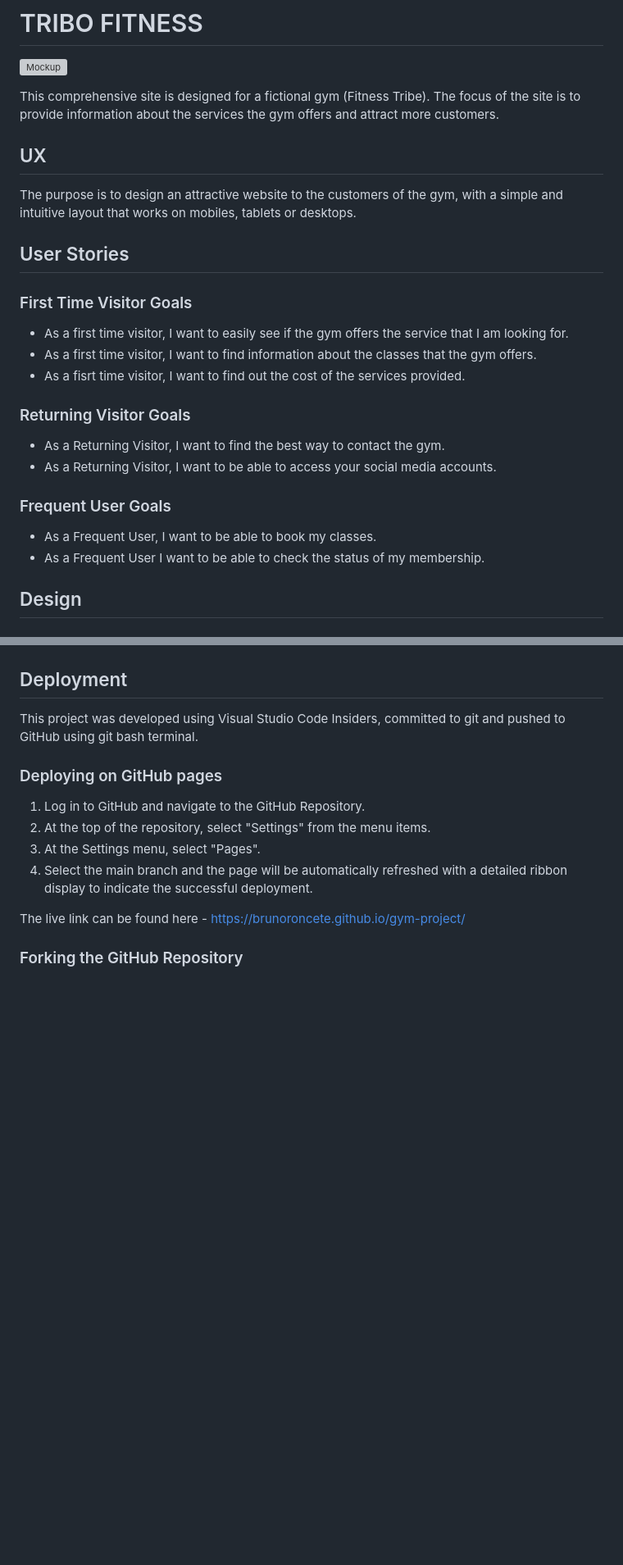
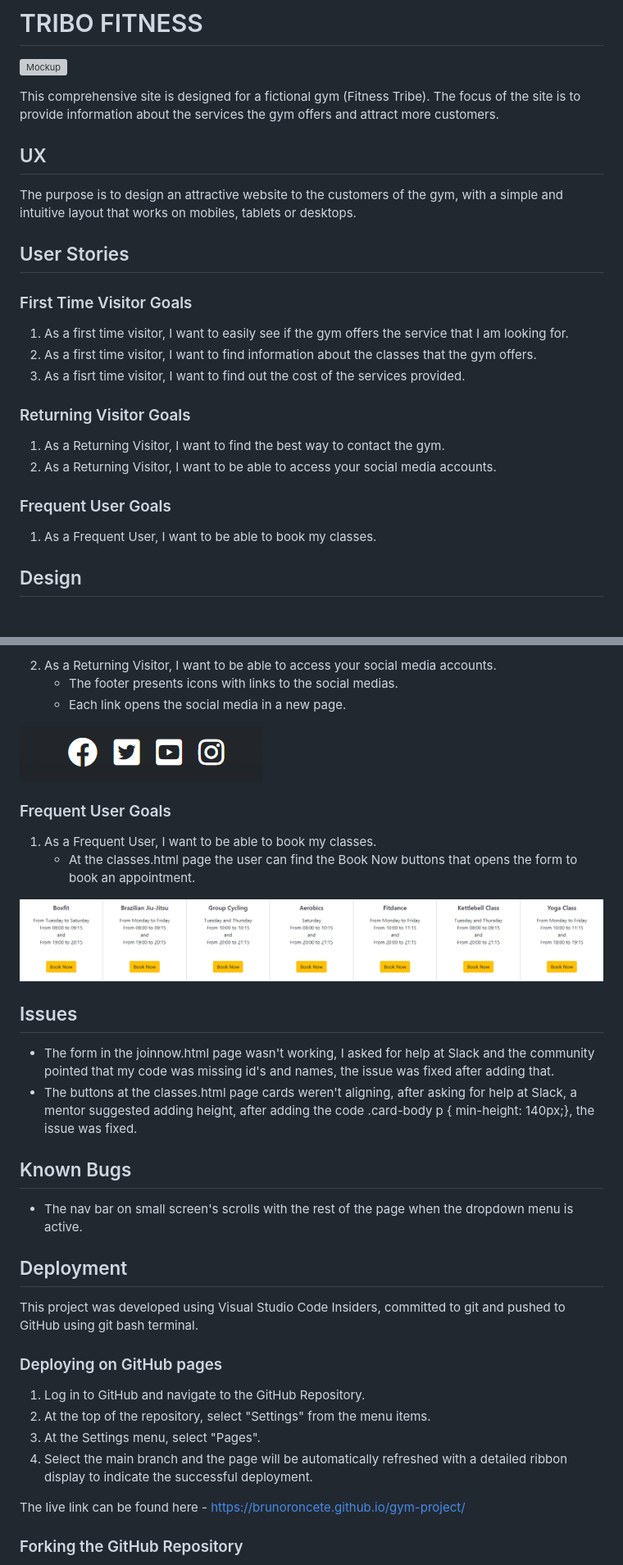
Before and after one commit to brunoroncete/gym-project, a Markdown page: README.md, 2 parts joined by grey strips. Shown at 82% size. Drawn GitHub-style; pictures changed too: assets/images/bookclass.png (added), assets/images/socialmedia.png (added); blank space fills up the shorter version; grey boxes are pictures that could not be loaded.

Commit message:
adding user stories testing readme.md

```diff
--- a/README.md
+++ b/README.md
@@ -3,8 +3,6 @@
 ![Mockup](assets/images/mockup.png)
 
 This comprehensive site is designed for a fictional gym (Fitness Tribe). The focus of the site is to provide information about the services the gym offers and attract more customers.
-
-
 
 ## UX
 
@@ -12,20 +10,16 @@ The purpose is to design an attractive website to the customers of the gym, with
 
 ## User Stories
 ### First Time Visitor Goals
-
-- As a first time visitor, I want to easily see if the gym offers the service that I am looking for.
-- As a first time visitor, I want to find information about the classes that the gym offers.
-- As a fisrt time visitor, I want to find out the cost of the services provided.
+1. As a first time visitor, I want to easily see if the gym offers the service that I am looking for.
+2. As a first time visitor, I want to find information about the classes that the gym offers.
+3. As a fisrt time visitor, I want to find out the cost of the services provided.
 
 ### Returning Visitor Goals
-- As a Returning Visitor, I want to find the best way to contact the gym.
-- As a Returning Visitor, I want to be able to access your social media accounts.
+1. As a Returning Visitor, I want to find the best way to contact the gym.
+2. As a Returning Visitor, I want to be able to access your social media accounts.
 
 ### Frequent User Goals
-- As a Frequent User, I want to be able to book my classes.
-- As a Frequent User I want to be able to check the status of my membership.
-
-
+1. As a Frequent User, I want to be able to book my classes.
 
 ## Design
 ### Colour Scheme
@@ -212,3 +232,22 @@ joinnow.html
+2. As a Returning Visitor, I want to be able to access your social media accounts.
+    - The footer presents icons with links to the social medias.
+    - Each link opens the social media in a new page.
+
+  ![Social Media](assets/images/socialmedia.png)
+
+### Frequent User Goals
+1. As a Frequent User, I want to be able to book my classes.
+    - At the classes.html page the user can find the Book Now buttons that opens the form to book an appointment.
+
+![Book Classes](assets/images/bookclass.png)
+
+## Issues
+- The form in the joinnow.html page wasn't working, I asked for help at Slack and the community pointed that my code was missing id's and names, the issue was fixed after adding that.
+- The buttons at the classes.html page cards weren't aligning, after asking for help at Slack, a mentor suggested adding height, after adding the code .card-body p {    min-height: 140px;}, the issue was fixed.
+
+## Known Bugs
+
+- The nav bar on small screen's scrolls with the rest of the page when the dropdown menu is active.
 
 ## Deployment
 
```
Also changed, not shown: other parts of README.md (+35 -9 lines), assets/images/contact.png (added), assets/images/powermappertest.png (added), assets/images/prices.png (added), assets/images/siteindex.png (renamed from assets/images/Siteindex1.png), 1 other file.
